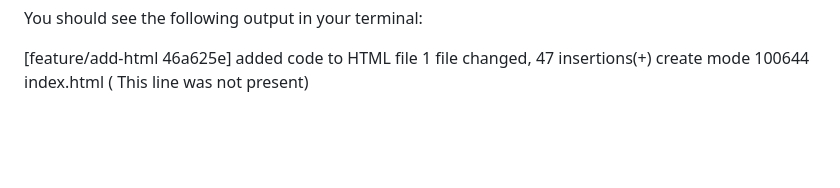
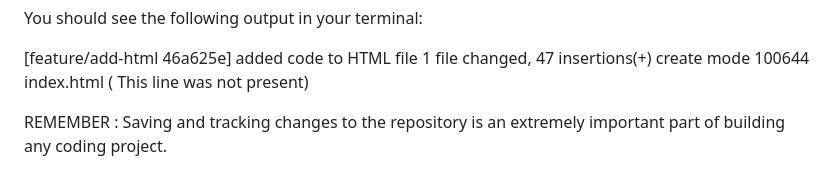
Before and after one commit to WFlorida2/prework-study-guide, a Markdown page: README.md, the part around the change. Drawn GitHub-style; blank space fills up the shorter version.

Commit message:
Update README.md
Saving and tracking changes to the repository is an extremely important part of building any coding project.

```diff
--- a/README.md
+++ b/README.md
@@ -60,3 +60,6 @@ You should see the following output in your terminal:
 [feature/add-html 46a625e] added code to HTML file
 1 file changed, 47 insertions(+)
 create mode 100644 index.html  ( This line was not present)
+
+
+REMEMBER : Saving and tracking changes to the repository is an extremely important part of building any coding project.
```
